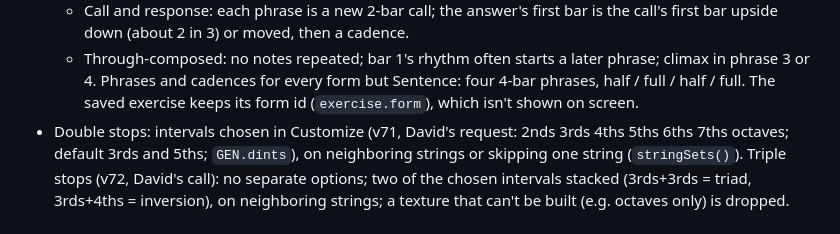
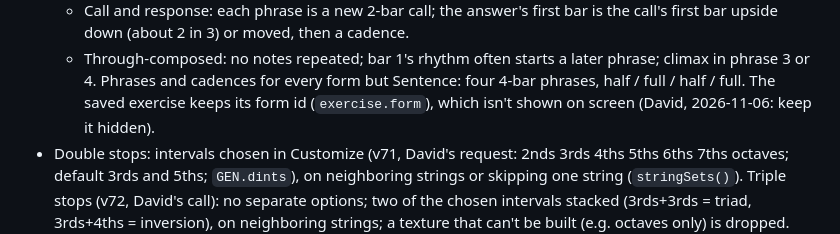
Before and after one commit to davyrockett/page-fright, a Markdown page: CLAUDE.md, the part around the change. Rendered like a GitHub page.

Commit message:
Note: form name stays hidden (David)
Co-Authored-By: Claude Opus 5.5 <noreply@anthropic.com>

```diff
--- a/CLAUDE.md
+++ b/CLAUDE.md
@@ -158,7 +158,7 @@ Guitar sight-reading generator plus an improv practice section. Live: https://ww
     (about 2 in 3) or moved, then a cadence.
   - Through-composed: no notes repeated; bar 1's rhythm often starts a later phrase; climax in phrase 3 or 4.
   Phrases and cadences for every form but Sentence: four 4-bar phrases, half / full / half / full. The saved exercise
-  keeps its form id (`exercise.form`), which isn't shown on screen.
+  keeps its form id (`exercise.form`), which isn't shown on screen (David, 2026-11-06: keep it hidden).
 - Double stops: intervals chosen in Customize (v71, David's request: 2nds 3rds 4ths 5ths 6ths 7ths octaves; default
   3rds and 5ths; `GEN.dints`), on neighboring strings or skipping one string (`stringSets()`). Triple stops (v72, David's
   call): no separate options; two of the chosen intervals stacked (3rds+3rds = triad, 3rds+4ths = inversion), on
```
